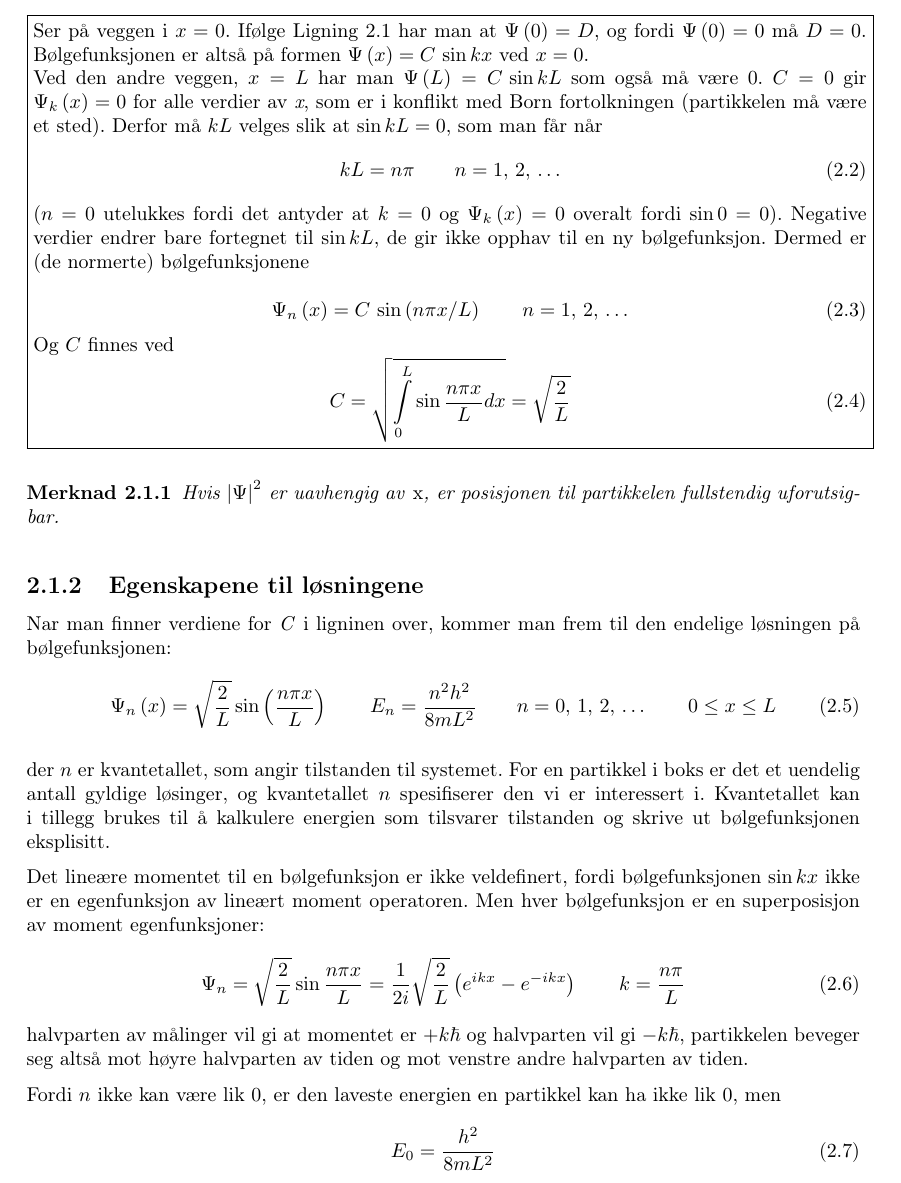
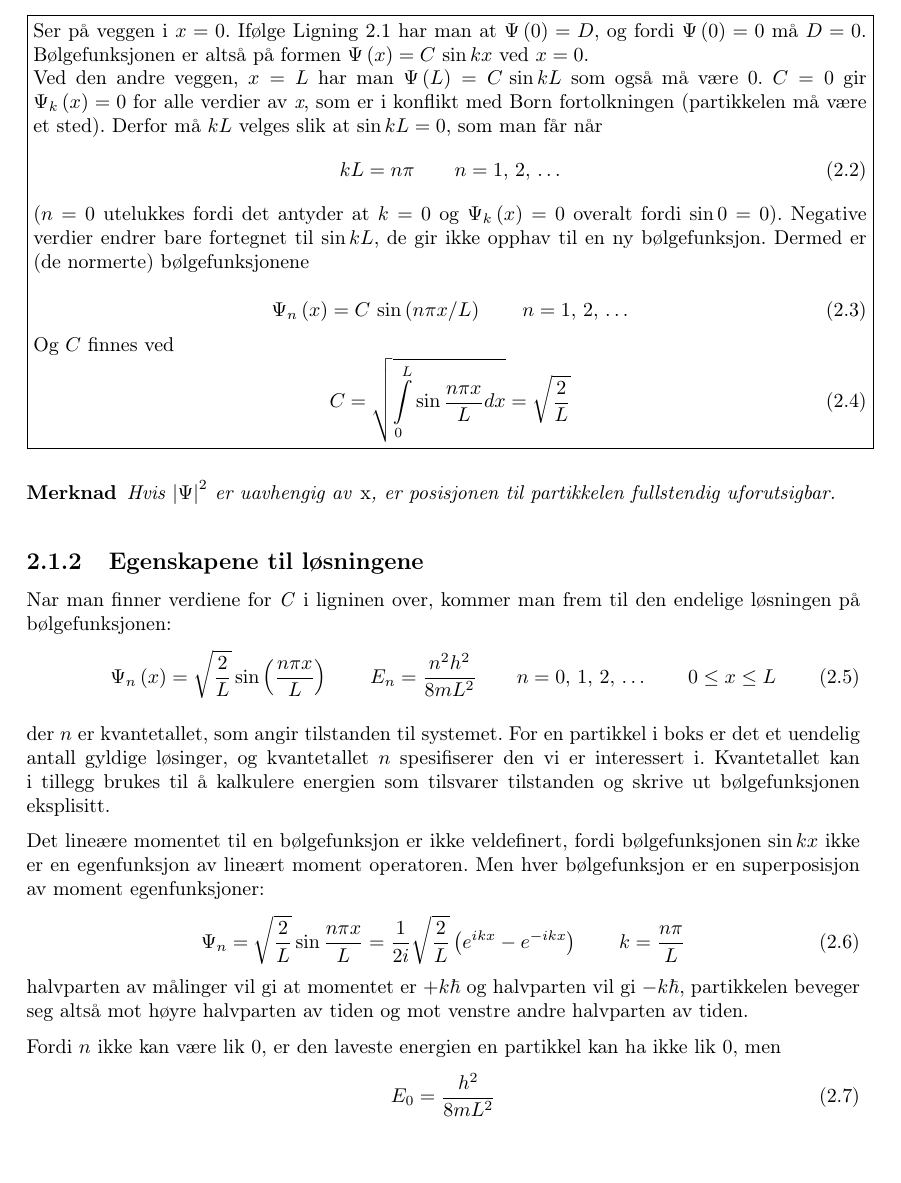
Before and after one commit to einar90/binding_kompendium, a LaTeX thesis (LaTeX-source/binding_kompendium.tex, which reads LaTeX-source/preamble-custom-environments.tex): part of page 23 of 102, cut so that both start at the same text. Compiled offline with pdfLaTeX.

Commit message:
Changed some environment numbering

```diff
--- a/LaTeX-source/preamble-custom-environments.tex
+++ b/LaTeX-source/preamble-custom-environments.tex
@@ -12,13 +12,13 @@
 \theoremframepostskip{1.5em}
 \theoreminframepreskip{0.8em}
 \theoreminframepostskip{0.8em}
-\newframedtheorem{example}{\protect\examplename}[section]
+\newframedtheorem{example}{\protect\examplename}[chapter]
 
 % Remarks environment
-\theoremstyle{plain}
+\theoremstyle{nonumberplain}
 \theorempreskip{1.5em}
 \theorempostskip{1.5em}
-\newtheorem{remark}{\protect\remarkname}[section]
+\newtheorem{remark}{\protect\remarkname}
 
 % Definitions environment
 \theoremstyle{plain}
@@ -29,7 +29,7 @@
 \theoremindent=1em
 \theoremrightindent=1em
 \def\theoremframecommand{\colorbox{env-gray}}
-\newshadedtheorem{definition}{\protect\definitionname}
+\newshadedtheorem{definition}{\protect\definitionname}[chapter]
 
 
 %---------------------------------
```
